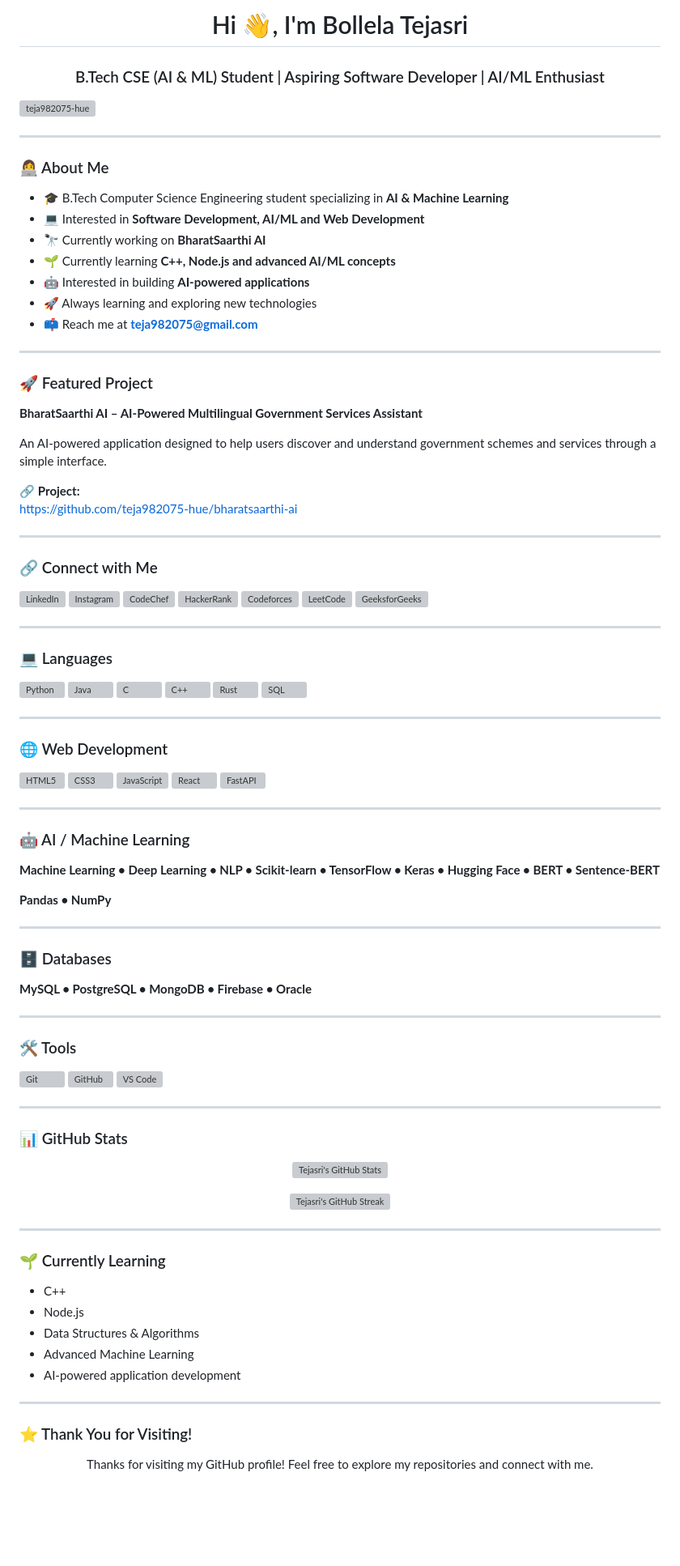
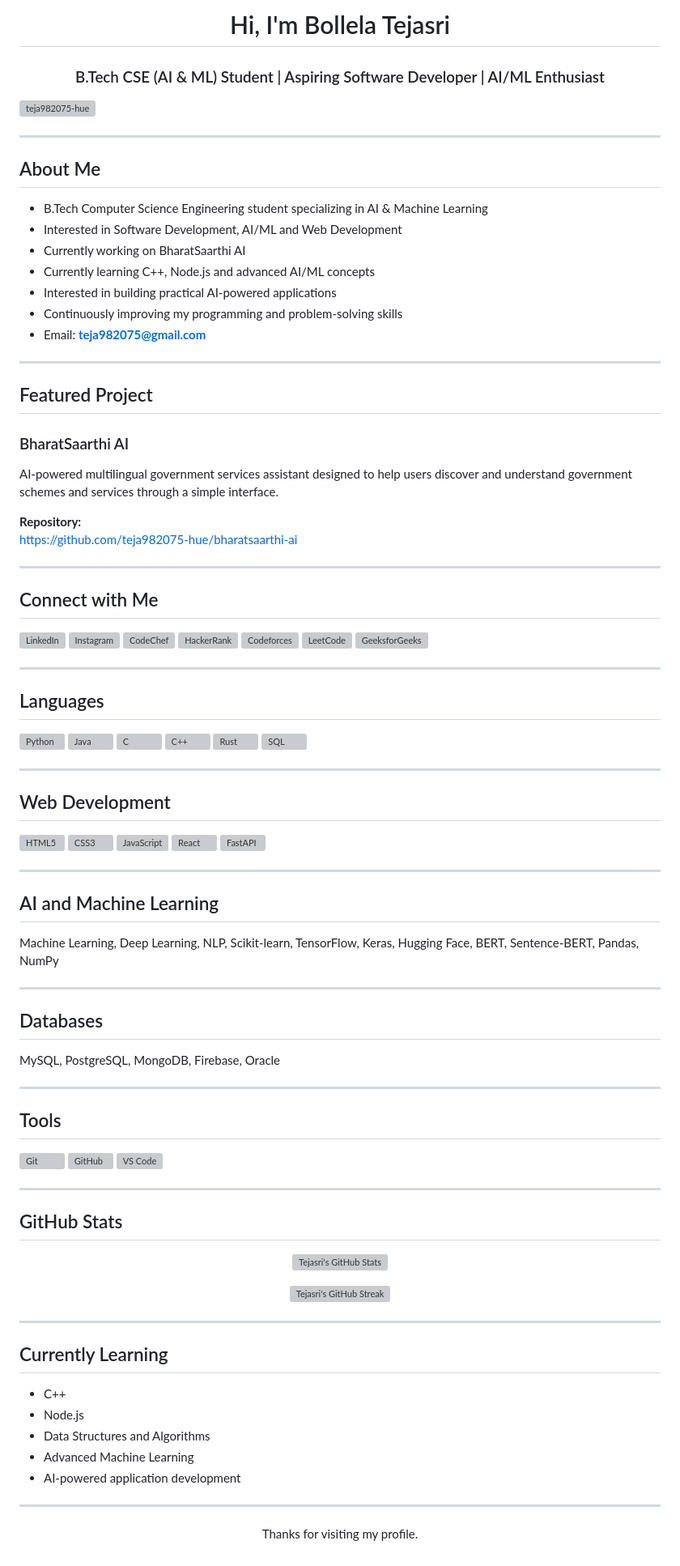
Before and after one commit to teja982075-hue/bharatsaarthi-ai, a Markdown page: README.md, the part around the change. Shown at 81% size. Rendered like a GitHub page; blank space fills up the shorter version; grey boxes are pictures that could not be loaded.

Commit message:
Update README formatting and content

```diff
--- a/README.md
+++ b/README.md
@@ -1,39 +1,39 @@
-<h1 align="center">Hi 👋, I'm Bollela Tejasri</h1>
+<h1 align="center">Hi, I'm Bollela Tejasri</h1>
 
 <h3 align="center">
 B.Tech CSE (AI & ML) Student | Aspiring Software Developer | AI/ML Enthusiast
 </h3>
 
 <p align="left">
-  <img src="https://komarev.com/ghpvc/?username=teja982075-hue&label=Profile%20views&color=0e75b6&style=flat" alt="teja982075-hue" />
+<img src="https://komarev.com/ghpvc/?username=teja982075-hue&label=Profile%20views&color=0e75b6&style=flat" alt="teja982075-hue" />
 </p>
 
 ---
 
-### 👩‍💻 About Me
+## About Me
 
-- 🎓 B.Tech Computer Science Engineering student specializing in **AI & Machine Learning**
-- 💻 Interested in **Software Development, AI/ML and Web Development**
-- 🔭 Currently working on **BharatSaarthi AI**
-- 🌱 Currently learning **C++, Node.js and advanced AI/ML concepts**
-- 🤖 Interested in building **AI-powered applications**
-- 🚀 Always learning and exploring new technologies
-- 📫 Reach me at **teja982075@gmail.com**
+- B.Tech Computer Science Engineering student specializing in AI & Machine Learning
+- Interested in Software Development, AI/ML and Web Development
+- Currently working on BharatSaarthi AI
+- Currently learning C++, Node.js and advanced AI/ML concepts
+- Interested in building practical AI-powered applications
+- Continuously improving my programming and problem-solving skills
+- Email: **teja982075@gmail.com**
 
 ---
 
-### 🚀 Featured Project
+## Featured Project
 
-**BharatSaarthi AI – AI-Powered Multilingual Government Services Assistant**
+### BharatSaarthi AI
 
-An AI-powered application designed to help users discover and understand government schemes and services through a simple interface.
+AI-powered multilingual government services assistant designed to help users discover and understand government schemes and services through a simple interface.
 
-🔗 **Project:**
+**Repository:**
 https://github.com/teja982075-hue/bharatsaarthi-ai
 
 ---
 
-### 🔗 Connect with Me
+## Connect with Me
 
 <p align="left">
 
@@ -69,7 +69,7 @@ https://github.com/teja982075-hue/bharatsaarthi-ai
 
 ---
 
-### 💻 Languages
+## Languages
 
 <p align="left">
 
@@ -89,7 +89,7 @@ https://github.com/teja982075-hue/bharatsaarthi-ai
 
 ---
 
-### 🌐 Web Development
+## Web Development
 
 <p align="left">
 
@@ -107,21 +107,19 @@ https://github.com/teja982075-hue/bharatsaarthi-ai
 
 ---
 
-### 🤖 AI / Machine Learning
+## AI and Machine Learning
 
-**Machine Learning • Deep Learning • NLP • Scikit-learn • TensorFlow • Keras • Hugging Face • BERT • Sentence-BERT**
-
-**Pandas • NumPy**
+Machine Learning, Deep Learning, NLP, Scikit-learn, TensorFlow, Keras, Hugging Face, BERT, Sentence-BERT, Pandas, NumPy
 
 ---
 
-### 🗄️ Databases
+## Databases
 
-**MySQL • PostgreSQL • MongoDB • Firebase • Oracle**
+MySQL, PostgreSQL, MongoDB, Firebase, Oracle
 
 ---
 
-### 🛠️ Tools
+## Tools
 
 <p align="left">
 
@@ -135,30 +133,28 @@ https://github.com/teja982075-hue/bharatsaarthi-ai
 
 ---
 
-### 📊 GitHub Stats
+## GitHub Stats
 
 <p align="center">
-  <img src="https://github-readme-stats.vercel.app/api?username=teja982075-hue&show_icons=true&locale=en" alt="Tejasri's GitHub Stats"/>
+<img src="https://github-readme-stats.vercel.app/api?username=teja982075-hue&show_icons=true&locale=en" alt="Tejasri's GitHub Stats"/>
 </p>
 
 <p align="center">
-  <img src="https://github-readme-streak-stats.herokuapp.com/?user=teja982075-hue" alt="Tejasri's GitHub Streak"/>
+<img src="https://github-readme-streak-stats.herokuapp.com/?user=teja982075-hue" alt="Tejasri's GitHub Streak"/>
 </p>
 
 ---
 
-### 🌱 Currently Learning
+## Currently Learning
 
 - C++
 - Node.js
-- Data Structures & Algorithms
+- Data Structures and Algorithms
 - Advanced Machine Learning
 - AI-powered application development
 
 ---
 
-### ⭐ Thank You for Visiting!
-
 <p align="center">
-Thanks for visiting my GitHub profile! Feel free to explore my repositories and connect with me.
+Thanks for visiting my profile.
 </p>
```
